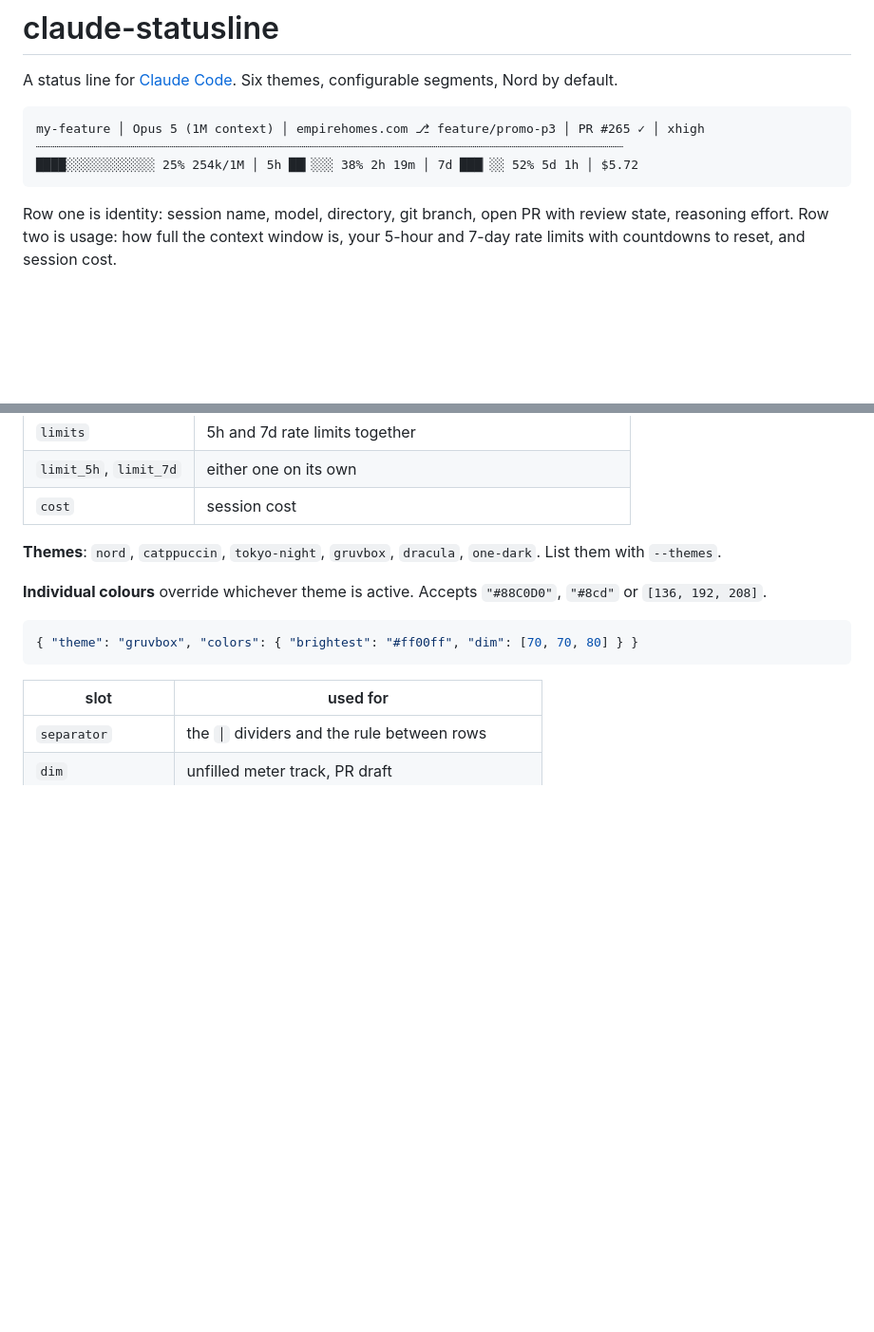
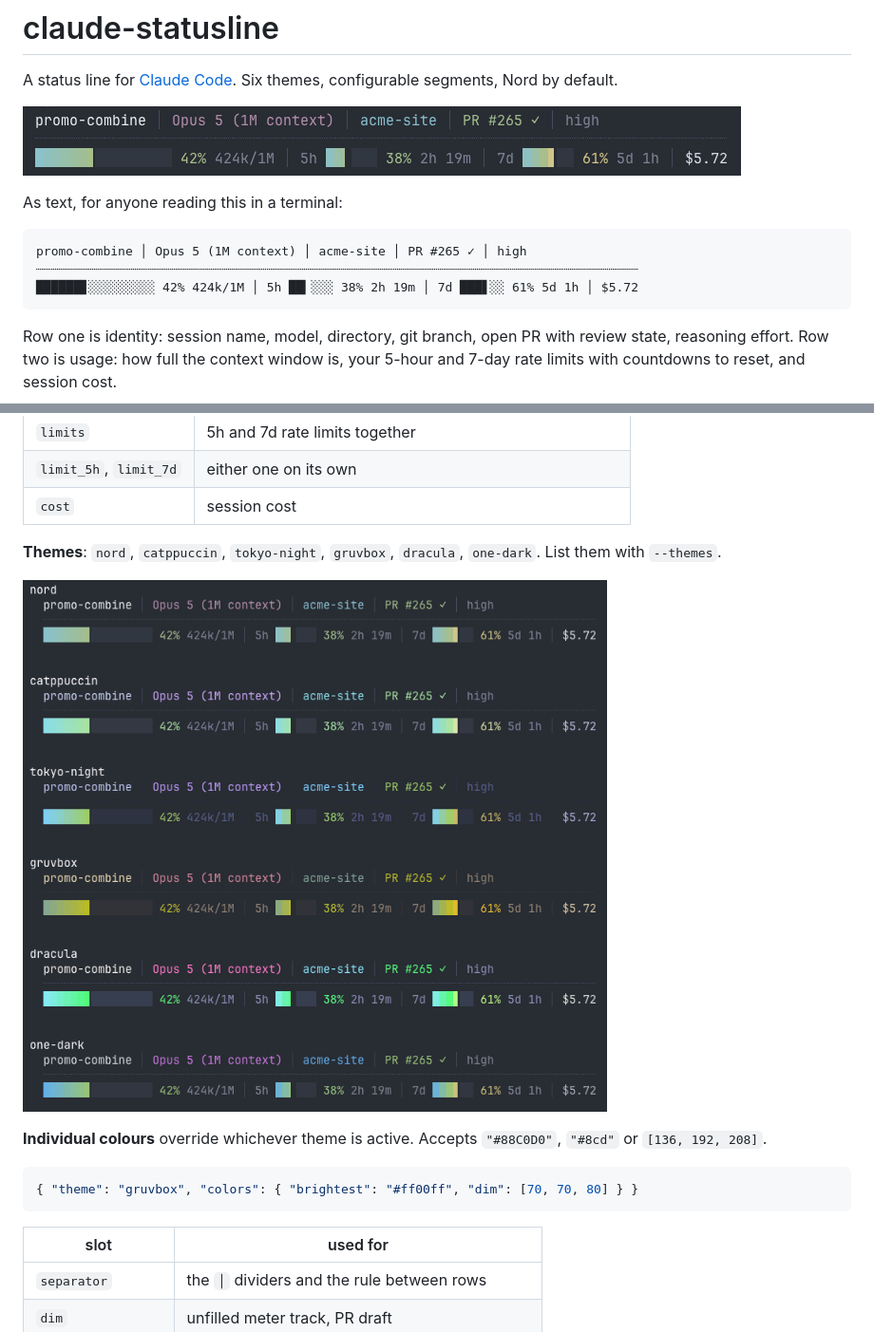
Before and after one commit to JordPlamondon/micro-claude-statusline, a Markdown page: README.md, 2 parts joined by grey strips. Shown at 95% size. GitHub-like rendering; pictures changed too: docs/nord.png (added), docs/themes.png (added); blank space fills up the shorter version.

Commit message:
Add screenshots of the Nord theme and the full theme set
- docs/nord.png as the hero image, docs/themes.png under the theme list
- Both captured from --preview, so they carry sample data rather than a real
  session's directory, quota position and cost
- The text block below the hero is now the exact bytes --preview renders,
  since the hand-written one had the wrong meter fill and rule width

````diff
--- a/README.md
+++ b/README.md
@@ -3,10 +3,14 @@
 A status line for [Claude Code](https://code.claude.com/docs/en/statusline). Six
 themes, configurable segments, Nord by default.
 
+![The status line in the Nord theme](docs/nord.png)
+
+As text, for anyone reading this in a terminal:
+
 ```
-my-feature │ Opus 5 (1M context) │ empirehomes.com ⎇ feature/promo-p3 │ PR #265 ✓ │ xhigh
-┈┈┈┈┈┈┈┈┈┈┈┈┈┈┈┈┈┈┈┈┈┈┈┈┈┈┈┈┈┈┈┈┈┈┈┈┈┈┈┈┈┈┈┈┈┈┈┈┈┈┈┈┈┈┈┈┈┈┈┈┈┈┈┈┈┈┈┈┈┈┈┈┈┈┈┈┈┈┈
-████░░░░░░░░░░░░ 25% 254k/1M │ 5h ██▎░░░ 38% 2h 19m │ 7d ███▏░░ 52% 5d 1h │ $5.72
+promo-combine │ Opus 5 (1M context) │ acme-site │ PR #265 ✓ │ high
+┈┈┈┈┈┈┈┈┈┈┈┈┈┈┈┈┈┈┈┈┈┈┈┈┈┈┈┈┈┈┈┈┈┈┈┈┈┈┈┈┈┈┈┈┈┈┈┈┈┈┈┈┈┈┈┈┈┈┈┈┈┈┈┈┈┈┈┈┈┈┈┈┈┈┈┈┈┈┈┈┈
+██████▊░░░░░░░░░ 42% 424k/1M │ 5h ██▎░░░ 38% 2h 19m │ 7d ███▋░░ 61% 5d 1h │ $5.72
 ```
 
 Row one is identity: session name, model, directory, git branch, open PR with
@@ -146,6 +150,8 @@ order. Drop one by leaving it out, move it to the other row, or reorder freely.
 **Themes**: `nord`, `catppuccin`, `tokyo-night`, `gruvbox`, `dracula`,
 `one-dark`. List them with `--themes`.
 
+![All six themes](docs/themes.png)
+
 **Individual colours** override whichever theme is active. Accepts `"#88C0D0"`,
 `"#8cd"` or `[136, 192, 208]`.
 
````
